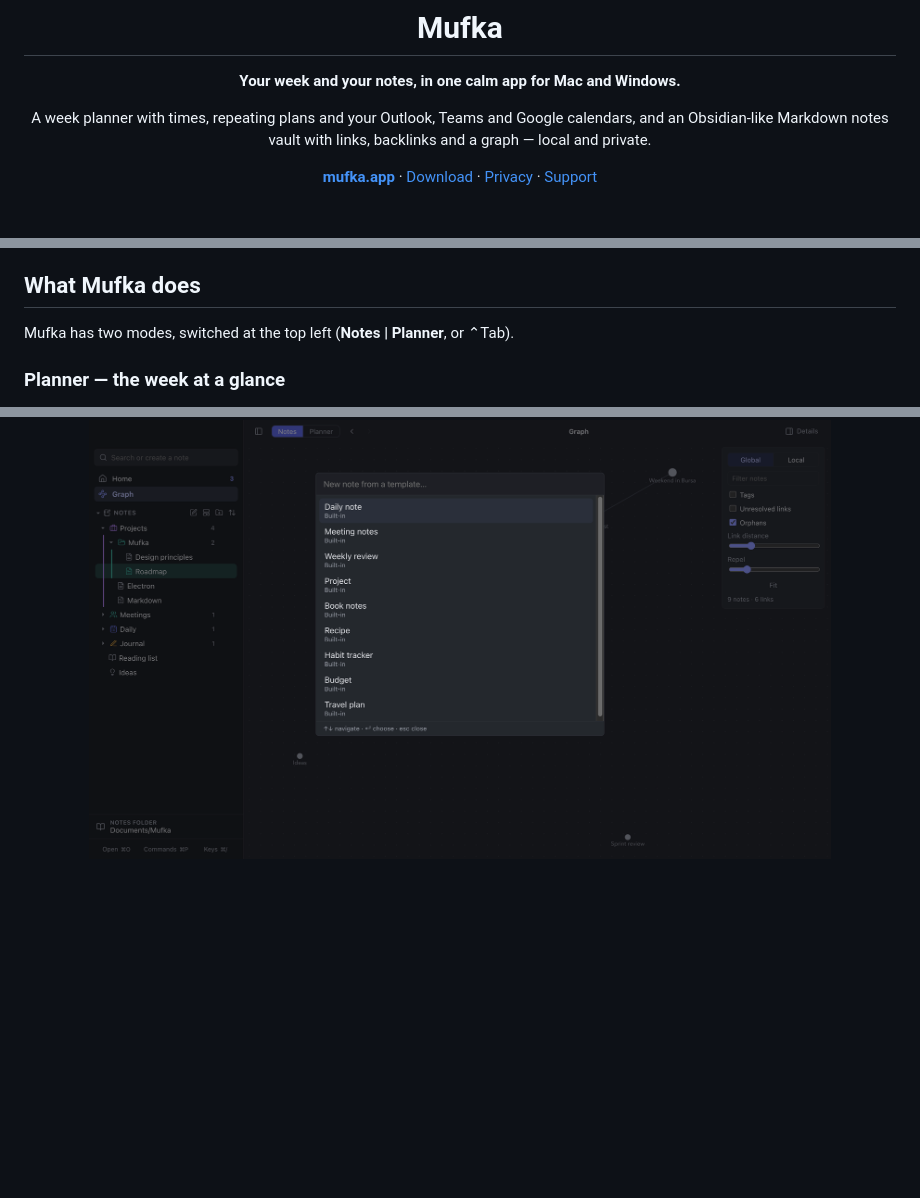
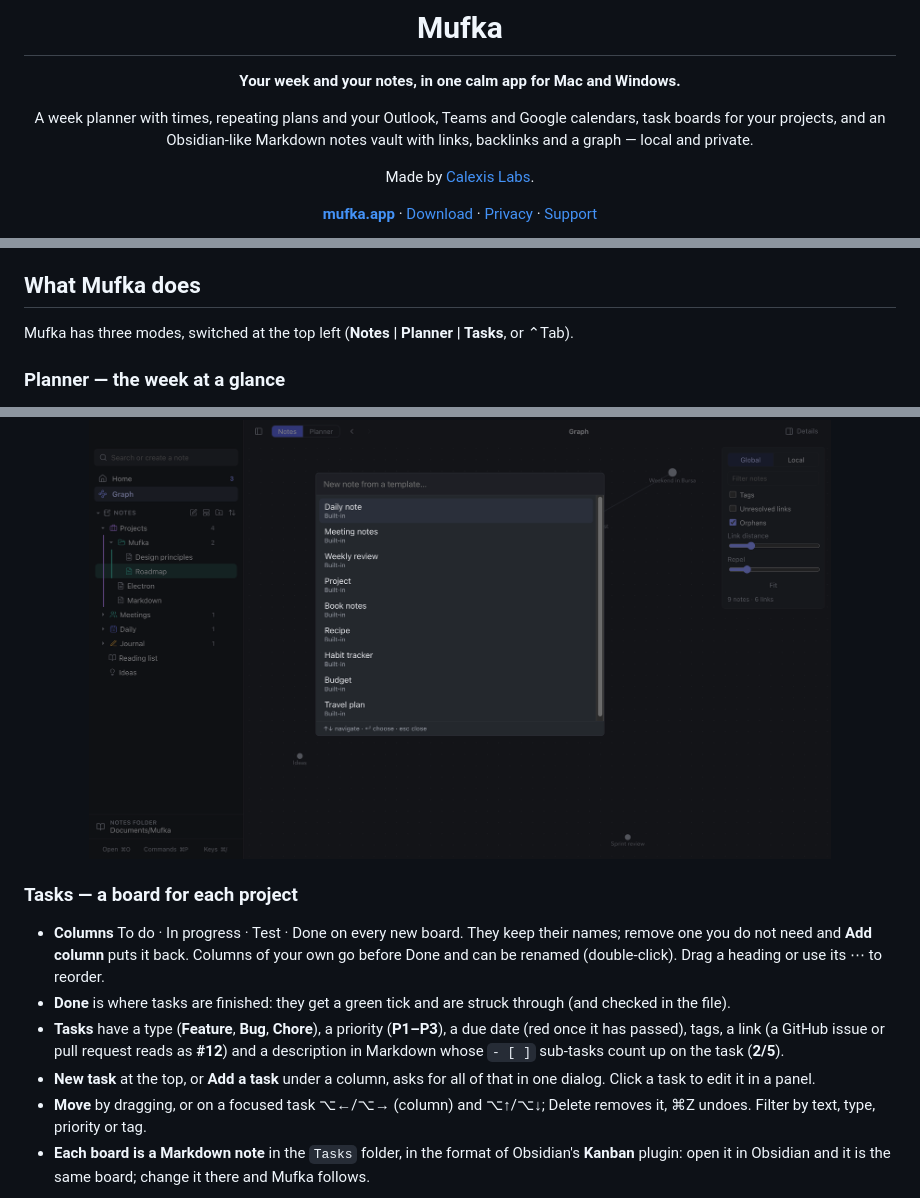
Before and after one commit to batuhan-bas/mufka, a Markdown page: README.md, 3 parts joined by grey strips. Drawn GitHub-style; blank space fills up the shorter version.

```diff
--- a/README.md
+++ b/README.md
@@ -7,8 +7,10 @@
 **Your week and your notes, in one calm app for Mac and Windows.**
 
 A week planner with times, repeating plans and your Outlook, Teams and Google
-calendars, and an Obsidian‑like Markdown notes vault with links, backlinks and
-a graph — local and private.
+calendars, task boards for your projects, and an Obsidian‑like Markdown notes
+vault with links, backlinks and a graph — local and private.
+
+Made by [Calexis Labs](https://github.com/Calexis-Labs).
 
 **[mufka.app](https://mufka.app)** · [Download](https://github.com/batuhan-bas/mufka/releases/latest) · [Privacy](https://mufka.app/privacy) · [Support](https://mufka.app/support)
 
@@ -30,7 +32,7 @@ a graph — local and private.
 
 ## What Mufka does
 
-Mufka has two modes, switched at the top left (**Notes | Planner**, or ⌃Tab).
+Mufka has three modes, switched at the top left (**Notes | Planner | Tasks**, or ⌃Tab).
 
 ### Planner — the week at a glance
 
@@ -98,3 +100,23 @@ yet? Home offers to open the Planner.
 
 <p align="center"><img src="docs/screenshots/templates.png" width="85%" alt="New note from a template: daily note, meeting notes, weekly review, project, book notes, recipe, habit tracker, budget, travel plan"></p>
 
+### Tasks — a board for each project
+
+- **Columns** To do · In progress · Test · Done on every new board. They keep
+  their names; remove one you do not need and **Add column** puts it back.
+  Columns of your own go before Done and can be renamed (double-click). Drag a
+  heading or use its ⋯ to reorder.
+- **Done** is where tasks are finished: they get a green tick and are struck
+  through (and checked in the file).
+- **Tasks** have a type (**Feature**, **Bug**, **Chore**), a priority
+  (**P1–P3**), a due date (red once it has passed), tags, a link (a GitHub
+  issue or pull request reads as **#12**) and a description in Markdown whose
+  `- [ ]` sub-tasks count up on the task (**2/5**).
+- **New task** at the top, or **Add a task** under a column, asks for all of
+  that in one dialog. Click a task to edit it in a panel.
+- **Move** by dragging, or on a focused task ⌥←/⌥→ (column) and ⌥↑/⌥↓; Delete
+  removes it, ⌘Z undoes. Filter by text, type, priority or tag.
+- **Each board is a Markdown note** in the `Tasks` folder, in the format of
+  Obsidian's **Kanban** plugin: open it in Obsidian and it is the same board;
+  change it there and Mufka follows.
+
```
Also changed, not shown: other parts of README.md (+7 -3 lines), docs/screenshots/task-dialog.png (added), docs/screenshots/tasks.png (added), 11 other files.
